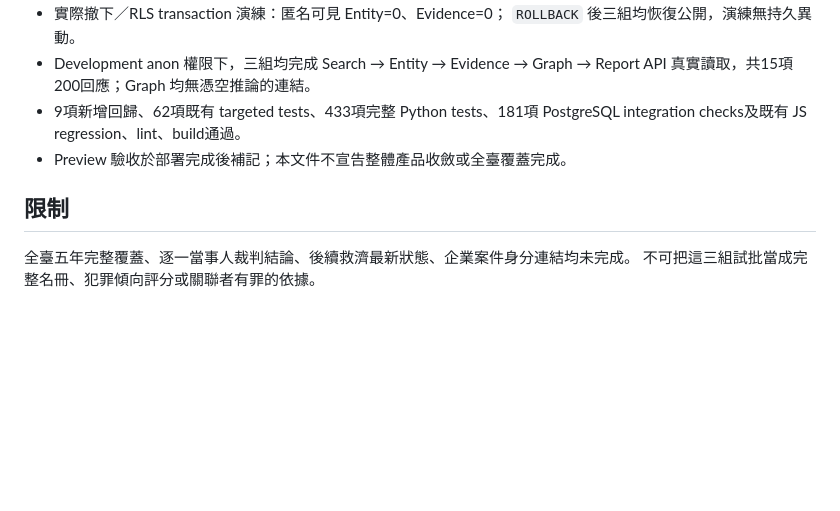
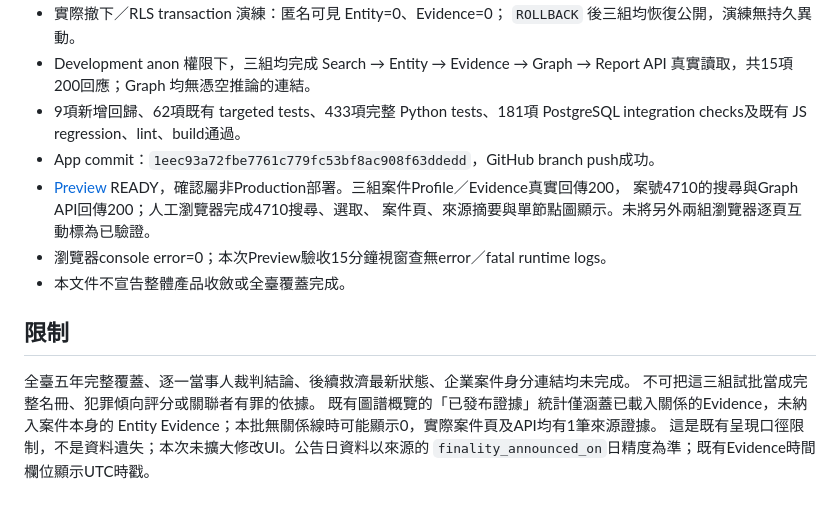
Before and after one commit to Idealitrepublic/taiwan-entity-intelligence, a Markdown page: docs/COURT_NOTICE_IMPORT_2026-11-01.md, the part around the change. GitHub-like rendering; blank space fills up the shorter version.

Commit message:
docs: record court notice preview acceptance and coverage limits

```diff
--- a/docs/COURT_NOTICE_IMPORT_2026-11-01.md
+++ b/docs/COURT_NOTICE_IMPORT_2026-11-01.md
@@ -59,9 +59,19 @@ Production、既有身分／Relationship／私人 Workspace 不修改。
   API 真實讀取，共15項200回應；Graph 均無憑空推論的連結。
 - 9項新增回歸、62項既有 targeted tests、433項完整 Python tests、181項 PostgreSQL
   integration checks及既有 JS regression、lint、build通過。
-- Preview 驗收於部署完成後補記；本文件不宣告整體產品收斂或全臺覆蓋完成。
+- App commit：`1eec93a72fbe7761c779fc53bf8ac908f63ddedd`，GitHub branch push成功。
+- [Preview](https://taiwan-entity-intelligence-jgyoa1pe6-coldlight871029-9944.vercel.app/)
+  READY，確認屬非Production部署。三組案件Profile／Evidence真實回傳200，
+  案號4710的搜尋與Graph API回傳200；人工瀏覽器完成4710搜尋、選取、
+  案件頁、來源摘要與單節點圖顯示。未將另外兩組瀏覽器逐頁互動標為已驗證。
+- 瀏覽器console error=0；本次Preview驗收15分鐘視窗查無error／fatal runtime logs。
+- 本文件不宣告整體產品收斂或全臺覆蓋完成。
 
 ## 限制
 
 全臺五年完整覆蓋、逐一當事人裁判結論、後續救濟最新狀態、企業案件身分連結均未完成。
 不可把這三組試批當成完整名冊、犯罪傾向評分或關聯者有罪的依據。
+既有圖譜概覽的「已發布證據」統計僅涵蓋已載入關係的Evidence，未納入案件本身的
+Entity Evidence；本批無關係線時可能顯示0，實際案件頁及API均有1筆來源證據。
+這是既有呈現口徑限制，不是資料遺失；本次未擴大修改UI。公告日資料以來源的
+`finality_announced_on`日精度為準；既有Evidence時間欄位顯示UTC時戳。
```
